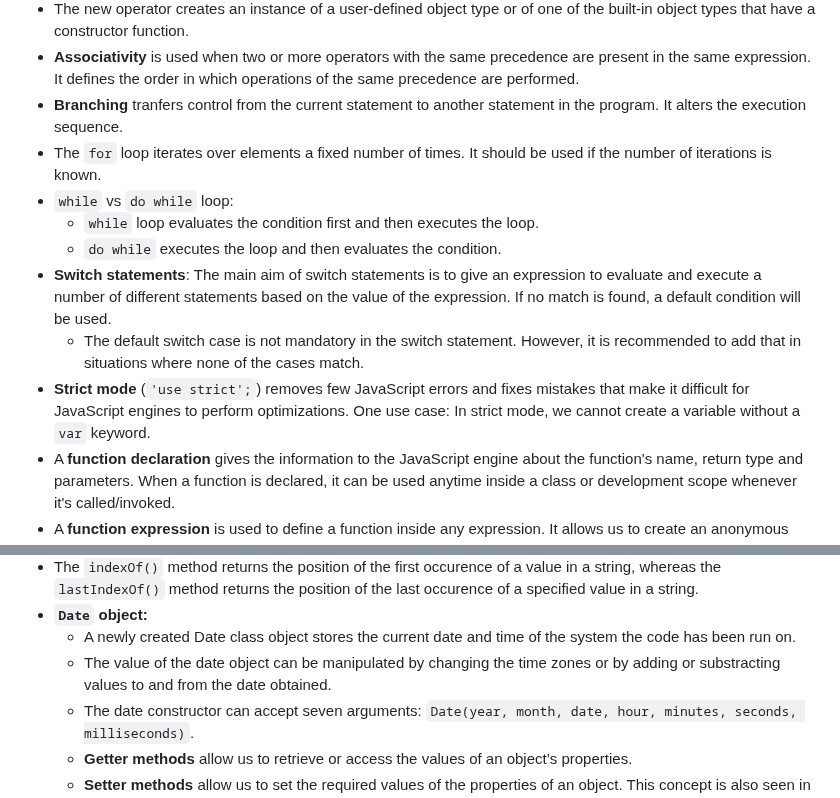
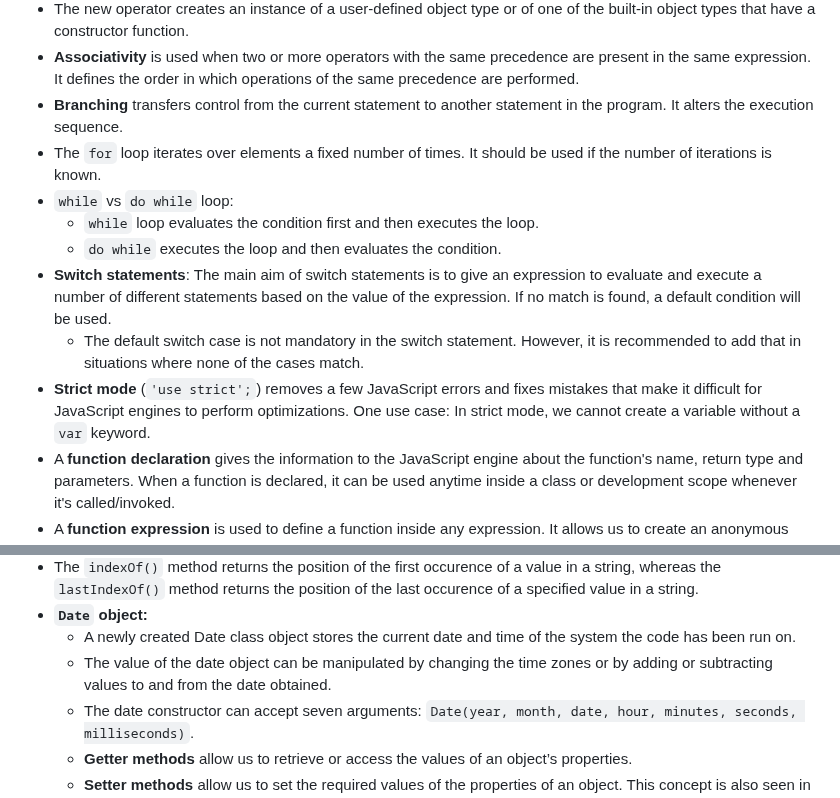
Before and after one commit to preetsanjam/Web_Development, a Markdown page: JavaScript/notes.md, 2 parts joined by grey strips. GitHub-like rendering.

Commit message:
Corrected typos in notes

```diff
--- a/JavaScript/notes.md
+++ b/JavaScript/notes.md
@@ -52,14 +52,14 @@ Node.js is an open-source, cross-platform JavaScript framework for backend devel
 - Operator precedence tells us which operation is performed first in an expression which has more than one operator with different precedence. The logical AND operator (&&) has higher precedence than the logical OR operator (||).
 - The new operator creates an instance of a user-defined object type or of one of the built-in object types that have a constructor function.
 - **Associativity** is used when two or more operators with the same precedence are present in the same expression. It defines the order in which operations of the same precedence are performed.
-- **Branching** tranfers control from the current statement to another statement in the program. It alters the execution sequence.
+- **Branching** transfers control from the current statement to another statement in the program. It alters the execution sequence.
 - The `for` loop iterates over elements a fixed number of times. It should be used if the number of iterations is known.
 - `while` vs `do while` loop:
     - `while` loop evaluates the condition first and then executes the loop.
     - `do while` executes the loop and then evaluates the condition.
 - **Switch statements**: The main aim of switch statements is to give an expression to evaluate and execute a number of different statements based on the value of the expression. If no match is found, a default condition will be used.
     - The default switch case is not mandatory in the switch statement. However, it is recommended to add that in situations where none of the cases match.
-- **Strict mode** (`'use strict';`) removes few JavaScript errors and fixes mistakes that make it difficult for JavaScript engines to perform optimizations. One use case: In strict mode, we cannot create a variable without a `var` keyword.
+- **Strict mode** (`'use strict';`) removes a few JavaScript errors and fixes mistakes that make it difficult for JavaScript engines to perform optimizations. One use case: In strict mode, we cannot create a variable without a `var` keyword.
 - A **function declaration** gives the information to the JavaScript engine about the function's name, return type and parameters. When a function is declared, it can be used anytime inside a class or development scope whenever it's called/invoked.
 - A **function expression** is used to define a function inside any expression. It allows us to create an anonymous function that doesn't have any name.
 - **Function declaration vs function expression**:
@@ -136,7 +136,7 @@ Node.js is an open-source, cross-platform JavaScript framework for backend devel
 - The `indexOf()` method returns the position of the first occurence of a value in a string, whereas the `lastIndexOf()` method returns the position of the last occurence of a specified value in a string.
 - **`Date` object:**
     - A newly created Date class object stores the current date and time of the system the code has been run on.
-    - The value of the date object can be manipulated by changing the time zones or by adding or substracting values to and from the date obtained.
+    - The value of the date object can be manipulated by changing the time zones or by adding or subtracting values to and from the date obtained.
     - The date constructor can accept seven arguments: `Date(year, month, date, hour, minutes, seconds, milliseconds)`.
     - **Getter methods** allow us to retrieve or access the values of an object’s properties.
     - **Setter methods** allow us to set the required values of the properties of an object. This concept is also seen in Java programming.
```
